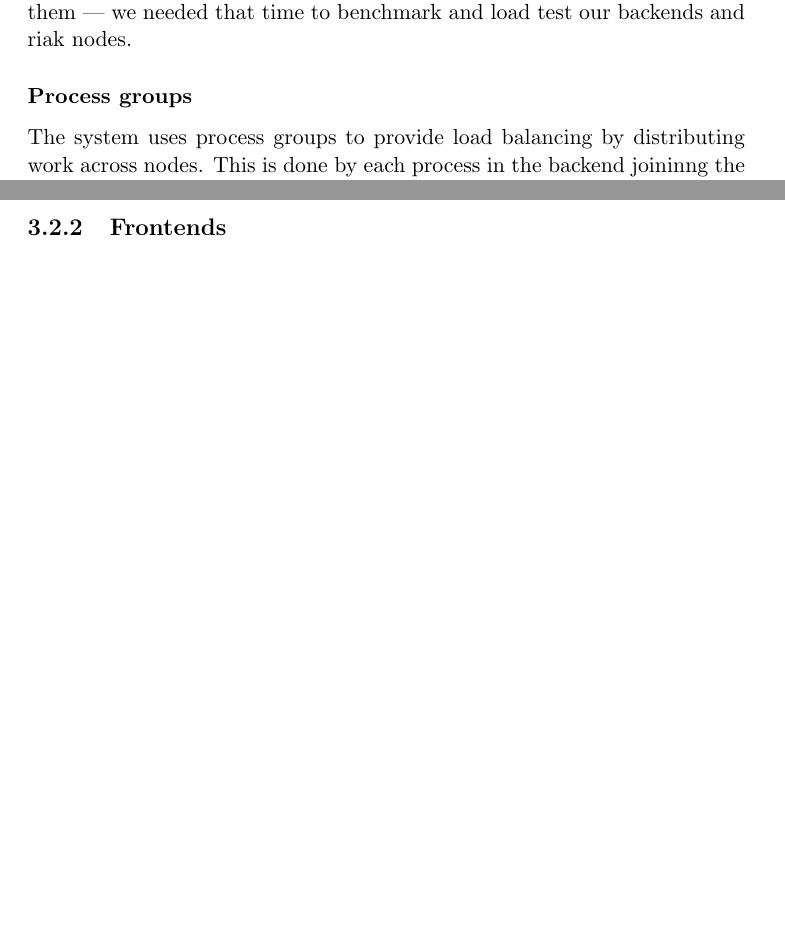
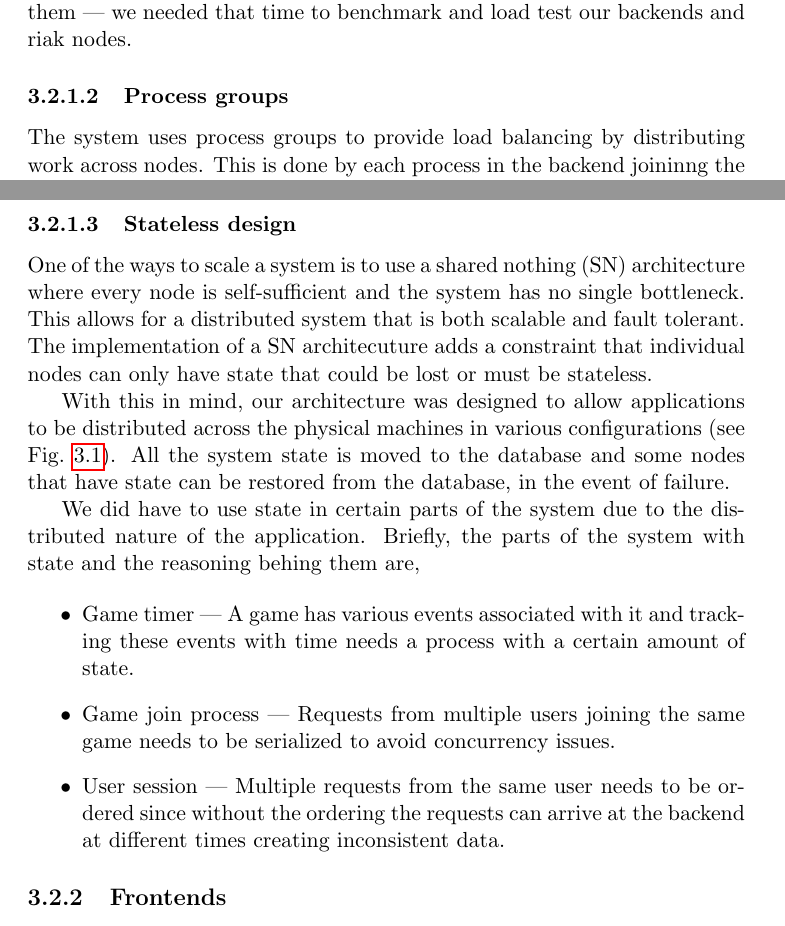
Before and after one commit to treacheroustalks/docs, a LaTeX thesis (product_rep/product_rep.tex): two parts of pages 9 and 10 of 42 before the commit and two parts of pages 9 and 10 of 43 after it, joined at a grey line, cut so that both start at the same text, the shorter picture padded with empty space. Compiled offline with pdfLaTeX.

Commit message:
[#540] Need for stateless design
Change-Id: I8a3b16680e62da7ad6329f13daf78f8177b5e20c

```diff
--- a/product_rep/product_rep.tex
+++ b/product_rep/product_rep.tex
@@ -149,7 +150,8 @@ Our architecture, therefore, inherently supports scaling out very well.
 Since the frontends are not depending on each other at all, we did not spend
 resources on load testing them --- we needed that
 time to benchmark and load test our backends and riak nodes.
-\subsubsection*{Process groups}
+
+\subsubsection{Process groups}
 \label{sec:process_groups}
 The system uses process groups to provide load balancing by distributing work
 across nodes.
@@ -161,6 +163,34 @@ Work is then distributed across the running nodes and prevents one node from
 receiving all calls. But, as it is done randomly it does not guarantee equal
 distribution, but during load testing we didn't see that the random selection
 caused any bottlenecks.
+
+\subsubsection{Stateless design}
+One of the ways to scale a system is to use a shared nothing (SN) architecture
+where every node is self-sufficient and the system has no single bottleneck.
+This allows for a distributed system that is both scalable and fault tolerant.
+The implementation of a SN architecuture adds a constraint that individual
+nodes can only have state that could be lost or must be stateless.
+
+With this in mind, our architecture was designed to allow applications to
+be distributed across the physical machines in various configurations
+(see Fig.~\ref{fig:arch}). All the system state is moved to the database
+and some nodes that have state can be restored from the database, in
+the event of failure.
+
+We did have to use state in certain parts of the system due to the
+distributed nature of the application. Briefly, the parts of the system
+with state and the reasoning behing them are,
+
+\begin{itemize}
+\item Game timer --- A game has various events associated with it and
+tracking these events with time needs a process with a certain amount
+of state.
+\item Game join process --- Requests from multiple users joining the same
+game needs to be serialized to avoid concurrency issues.
+\item User session --- Multiple requests from the same user needs to be
+ordered since without the ordering the requests can arrive at the backend
+at different times creating inconsistent data.
+\end{itemize}
 
 \subsection{Frontends}
 \label{sec:frontends}
```
Also changed, not shown: product_rep/product_rep.tex (1 more changed lines).
